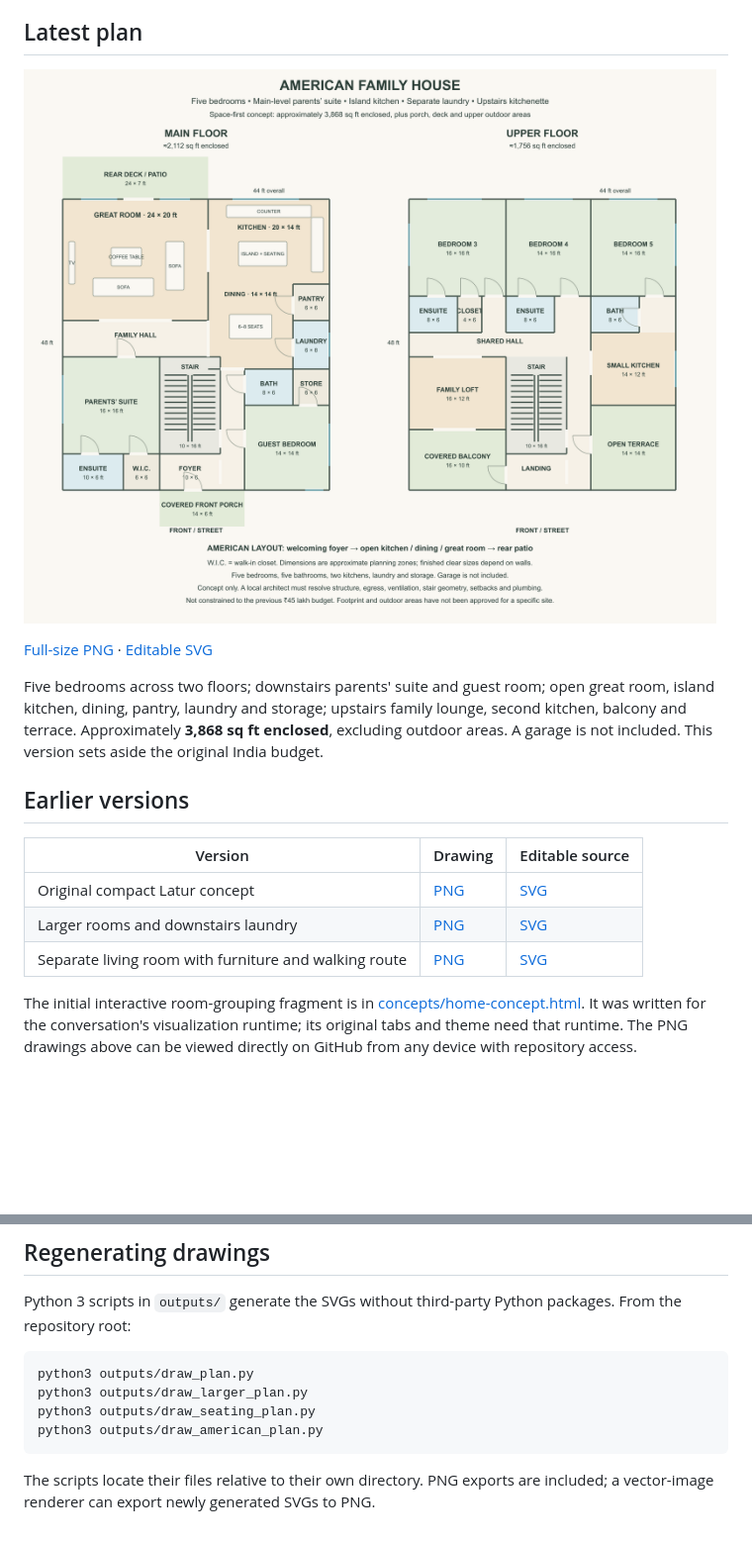
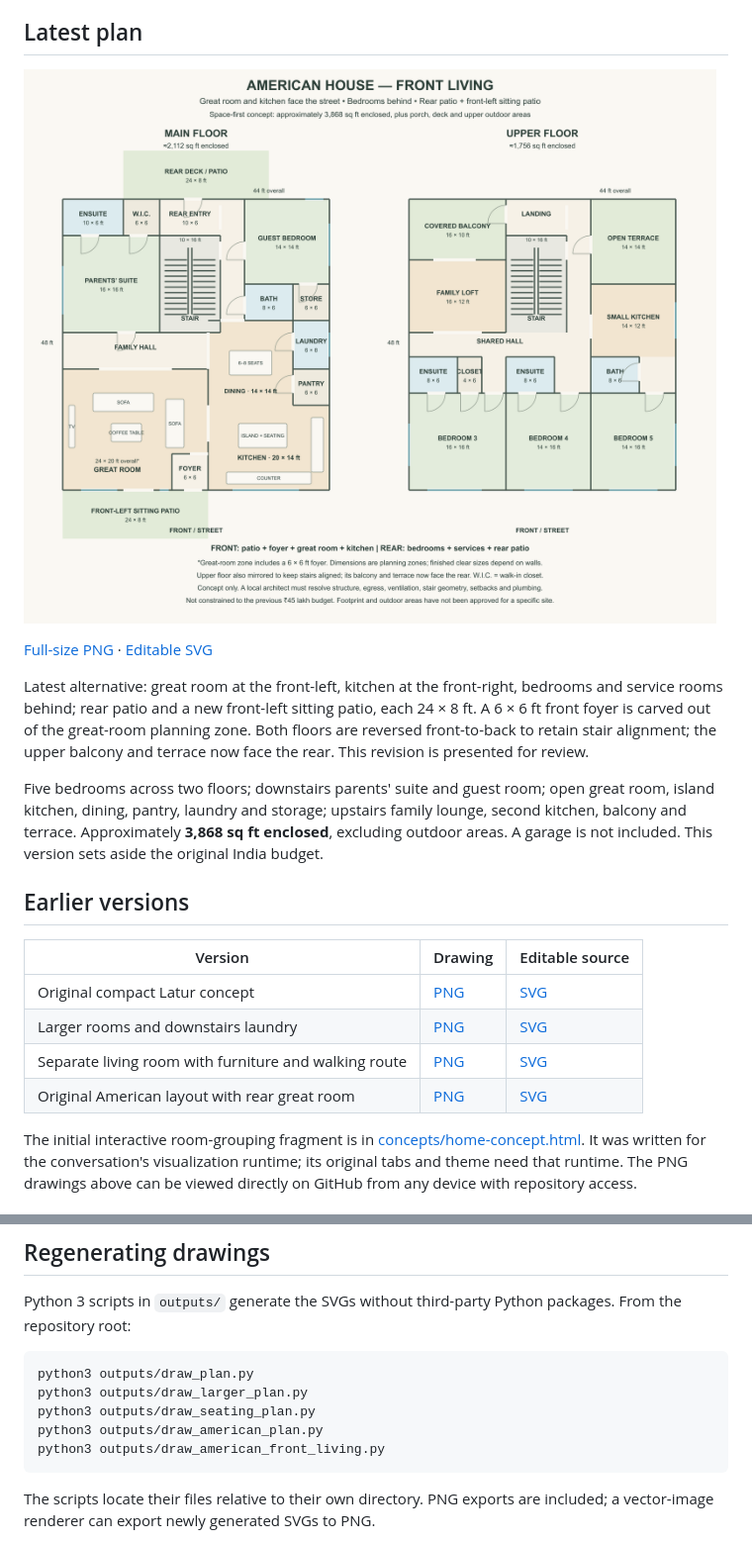
Before and after one commit to Personal-shri/HM, a Markdown page: README.md, 2 parts joined by grey strips. Shown at 99% size. GitHub-like rendering; pictures changed too: outputs/american-front-living.png (added); blank space fills up the shorter version.

Commit message:
Add front-facing great room and kitchen with two patios

````diff
--- a/README.md
+++ b/README.md
@@ -4,9 +4,11 @@ Private home-design workspace. The latest selected direction is the **American-s
 
 ## Latest plan
 
-![American family house](outputs/american-family-house.png)
+![American house with front living](outputs/american-front-living.png)
 
-[Full-size PNG](outputs/american-family-house.png) · [Editable SVG](outputs/american-family-house.svg)
+[Full-size PNG](outputs/american-front-living.png) · [Editable SVG](outputs/american-front-living.svg)
+
+Latest alternative: great room at the front-left, kitchen at the front-right, bedrooms and service rooms behind; rear patio and a new front-left sitting patio, each 24 × 8 ft. A 6 × 6 ft front foyer is carved out of the great-room planning zone. Both floors are reversed front-to-back to retain stair alignment; the upper balcony and terrace now face the rear. This revision is presented for review.
 
 Five bedrooms across two floors; downstairs parents' suite and guest room; open great room, island kitchen, dining, pantry, laundry and storage; upstairs family lounge, second kitchen, balcony and terrace. Approximately **3,868 sq ft enclosed**, excluding outdoor areas. A garage is not included. This version sets aside the original India budget.
 
@@ -17,6 +19,7 @@ Five bedrooms across two floors; downstairs parents' suite and guest room; open
 | Original compact Latur concept | [PNG](outputs/latur-home-plan.png) | [SVG](outputs/latur-home-concept.svg) |
 | Larger rooms and downstairs laundry | [PNG](outputs/latur-home-larger-rooms.png) | [SVG](outputs/latur-home-larger-rooms.svg) |
 | Separate living room with furniture and walking route | [PNG](outputs/latur-home-separate-living.png) | [SVG](outputs/latur-home-separate-living.svg) |
+| Original American layout with rear great room | [PNG](outputs/american-family-house.png) | [SVG](outputs/american-family-house.svg) |
 
 The initial interactive room-grouping fragment is in [concepts/home-concept.html](concepts/home-concept.html). It was written for the conversation's visualization runtime; its original tabs and theme need that runtime. The PNG drawings above can be viewed directly on GitHub from any device with repository access.
 
@@ -33,6 +36,7 @@ python3 outputs/draw_plan.py
 python3 outputs/draw_larger_plan.py
 python3 outputs/draw_seating_plan.py
 python3 outputs/draw_american_plan.py
+python3 outputs/draw_american_front_living.py
 ```
 
 The scripts locate their files relative to their own directory. PNG exports are included; a vector-image renderer can export newly generated SVGs to PNG.
````
Also changed, not shown: DESIGN-NOTES.md (+1 -0 lines), 2 other files.
